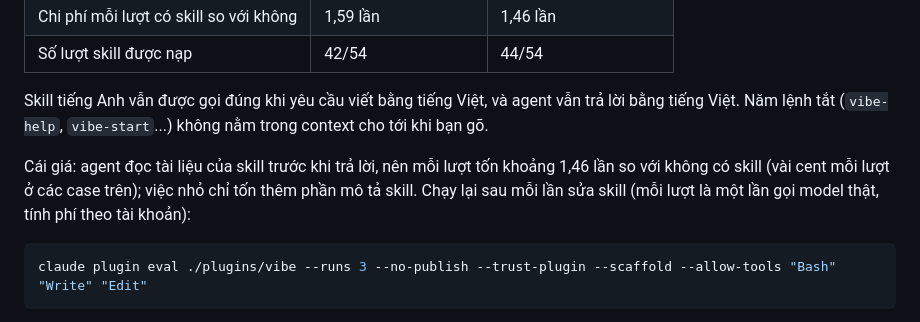
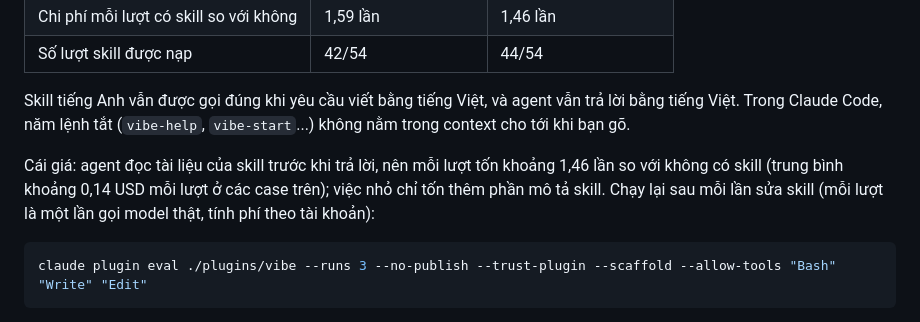
Before and after one commit to HoangThai18/vibe-code-pro, a Markdown page: README.vi.md, the part around the change. Rendered like a GitHub page.

Commit message:
README: per-run eval cost and where commands stay out of context
Co-Authored-By: Claude Opus 5.5 <noreply@anthropic.com>
Claude-Session: https://claude.ai/code/session_01DrqqXW7DySAeYMgTcvXq1j

````diff
--- a/README.vi.md
+++ b/README.vi.md
@@ -163,9 +163,9 @@ So với bản 0.5.0 (skill tiếng Việt), cùng case và cùng thiết lập:
 | Chi phí mỗi lượt có skill so với không | 1,59 lần | 1,46 lần |
 | Số lượt skill được nạp | 42/54 | 44/54 |
 
-Skill tiếng Anh vẫn được gọi đúng khi yêu cầu viết bằng tiếng Việt, và agent vẫn trả lời bằng tiếng Việt. Năm lệnh tắt (`vibe-help`, `vibe-start`...) không nằm trong context cho tới khi bạn gõ.
+Skill tiếng Anh vẫn được gọi đúng khi yêu cầu viết bằng tiếng Việt, và agent vẫn trả lời bằng tiếng Việt. Trong Claude Code, năm lệnh tắt (`vibe-help`, `vibe-start`...) không nằm trong context cho tới khi bạn gõ.
 
-Cái giá: agent đọc tài liệu của skill trước khi trả lời, nên mỗi lượt tốn khoảng 1,46 lần so với không có skill (vài cent mỗi lượt ở các case trên); việc nhỏ chỉ tốn thêm phần mô tả skill. Chạy lại sau mỗi lần sửa skill (mỗi lượt là một lần gọi model thật, tính phí theo tài khoản):
+Cái giá: agent đọc tài liệu của skill trước khi trả lời, nên mỗi lượt tốn khoảng 1,46 lần so với không có skill (trung bình khoảng 0,14 USD mỗi lượt ở các case trên); việc nhỏ chỉ tốn thêm phần mô tả skill. Chạy lại sau mỗi lần sửa skill (mỗi lượt là một lần gọi model thật, tính phí theo tài khoản):
 
 ```bash
 claude plugin eval ./plugins/vibe --runs 3 --no-publish --trust-plugin --scaffold --allow-tools "Bash" "Write" "Edit"
````
Also changed, not shown: README.md (+2 -2 lines).
